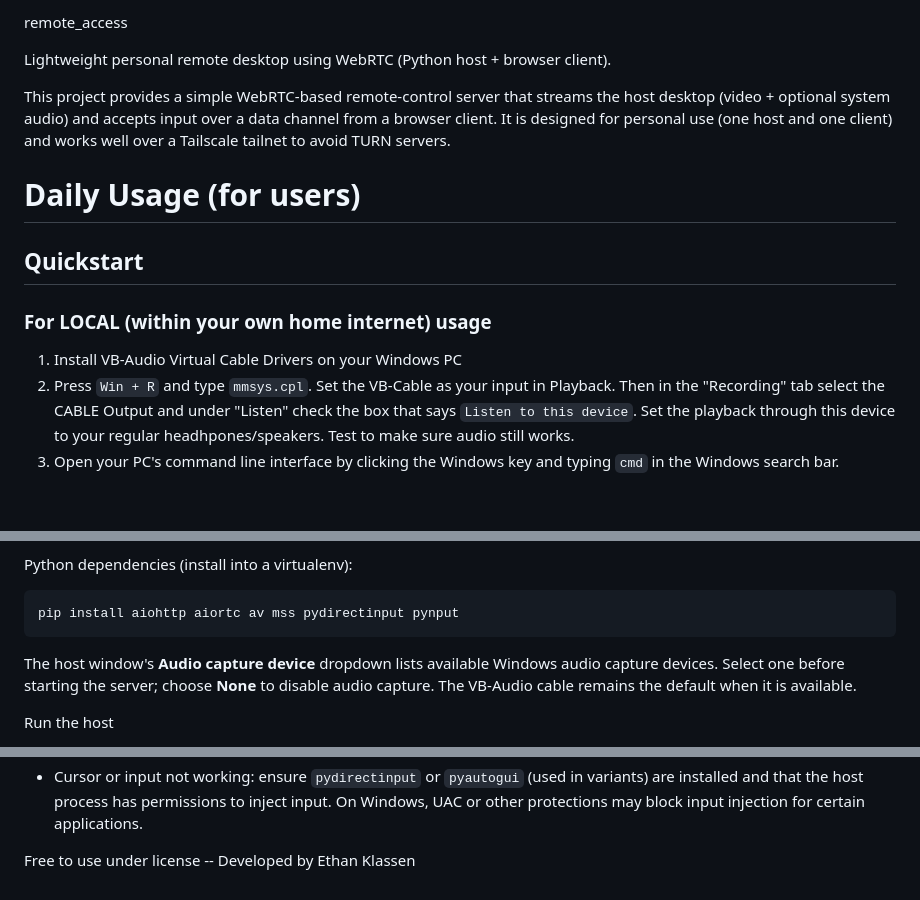
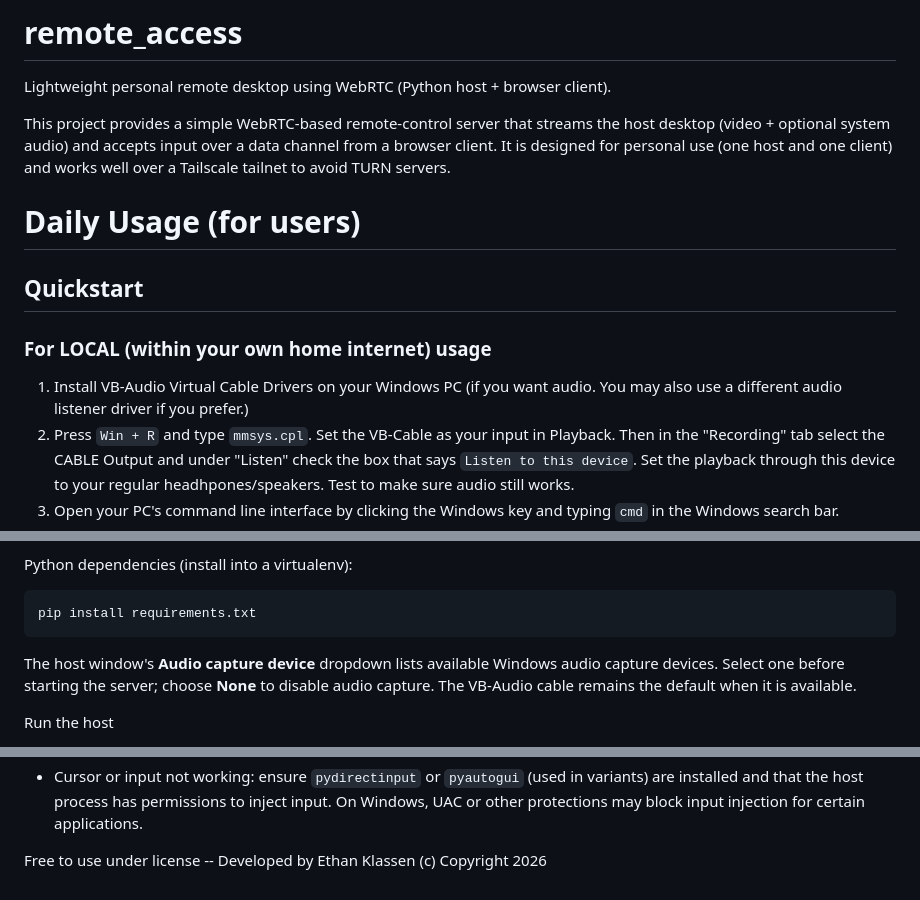
Before and after one commit to ethan-klassen/remote_access, a Markdown page: README.md, 3 parts joined by grey strips. GitHub-like rendering; blank space fills up the shorter version.

Commit message:
increase readme readability

````diff
--- a/README.md
+++ b/README.md
@@ -1,4 +1,4 @@
-remote_access
+# remote_access
 
 Lightweight personal remote desktop using WebRTC (Python host + browser client).
 
@@ -9,7 +9,7 @@ This project provides a simple WebRTC-based remote-control server that streams t
 
 ## Quickstart
 ### For LOCAL (within your own home internet) usage
-1. Install VB-Audio Virtual Cable Drivers on your Windows PC
+1. Install VB-Audio Virtual Cable Drivers on your Windows PC (if you want audio. You may also use a different audio listener driver if you prefer.)
 2. Press `Win + R` and type `mmsys.cpl`. Set the VB-Cable as your input in Playback. Then in the "Recording" tab select the CABLE Output and under "Listen" check the box that says `Listen to this device`. Set the playback through this device to your regular headhpones/speakers. Test to make sure audio still works.
 3. Open your PC's command line interface by clicking the Windows key and typing `cmd` in the Windows search bar.
 4. Type `ipconfig` and find the line that looks like:
@@ -53,7 +53,7 @@ Prerequisites
 Python dependencies (install into a virtualenv):
 
 ```bash
-pip install aiohttp aiortc av mss pydirectinput pynput
+pip install requirements.txt
 ```
 
 The host window's **Audio capture device** dropdown lists available Windows audio capture devices. Select one before starting the server; choose **None** to disable audio capture. The VB-Audio cable remains the default when it is available.
@@ -103,4 +103,4 @@ Troubleshooting
 - Client can't reach `/offer`: verify you used the host's reachable IP (LAN or Tailscale) and that Windows firewall allows inbound connections on `8080` for Python.
 - Cursor or input not working: ensure `pydirectinput` or `pyautogui` (used in variants) are installed and that the host process has permissions to inject input. On Windows, UAC or other protections may block input injection for certain applications.
 
-Free to use under license -- Developed by Ethan Klassen
+Free to use under license -- Developed by Ethan Klassen (c) Copyright 2026
````
